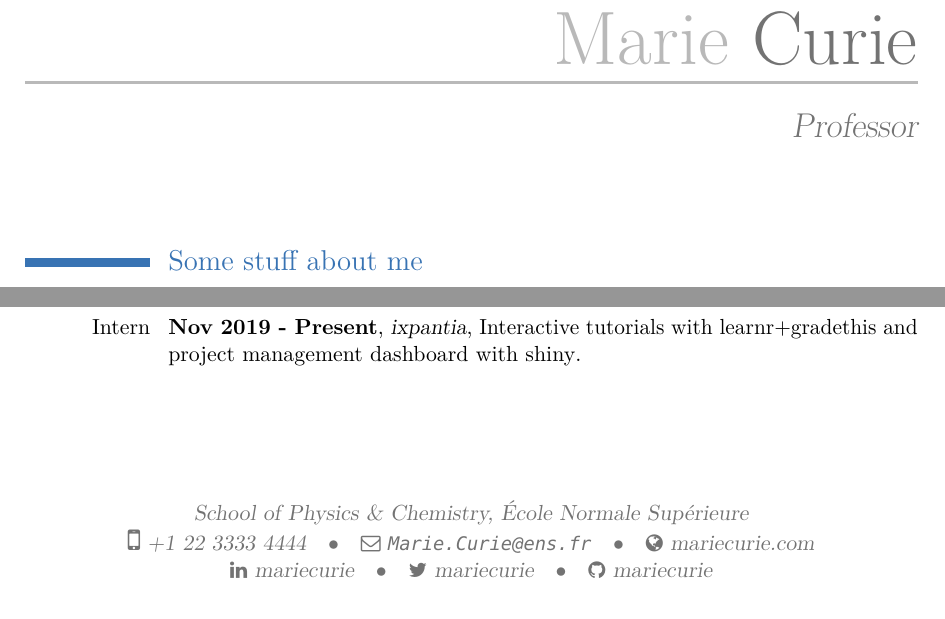
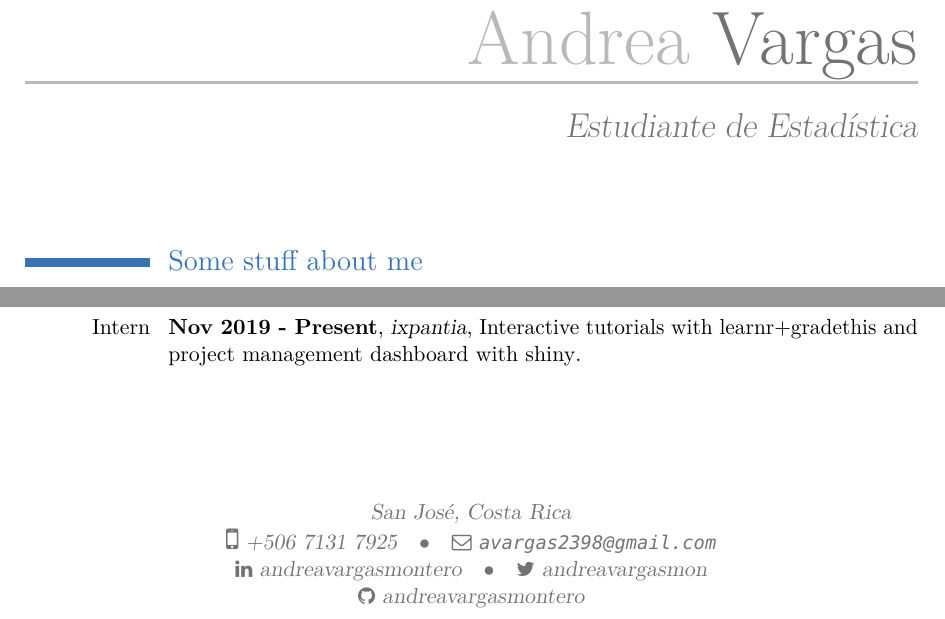
Before and after one commit to andreavargasmon/curriculum, an R Markdown document (Modern/Modern.Rmd): two parts of the page, joined at a grey line, cut at the place of the change. The pictures show the output file Modern/Modern.pdf that the author committed with the source.

Commit message:
Fixes header

```diff
--- a/Modern/Modern.Rmd
+++ b/Modern/Modern.Rmd
@@ -1,14 +1,14 @@
 ---
-name: Marie
-surname: Curie
-position: "Professor"
-address: "School of Physics & Chemistry, École Normale Supérieure"
-phone: +1 22 3333 4444
-www: mariecurie.com
-email: "Marie.Curie@ens.fr"
-twitter: mariecurie
-github: mariecurie
-linkedin: mariecurie
+name: Andrea
+surname: Vargas
+position: "Statistics Student"
+address: "San José, Costa Rica"
+phone: +506 7131 7925
+www:
+email: "avargas2398@gmail.com"
+twitter: andreavargasmon
+github: andreavargasmontero
+linkedin: andreavargasmontero
 date: "`r format(Sys.time(), '%B %Y')`"
 output: vitae::moderncv
 ---
```
Also changed, not shown: Modern/Modern.pdf, 1 other file.
